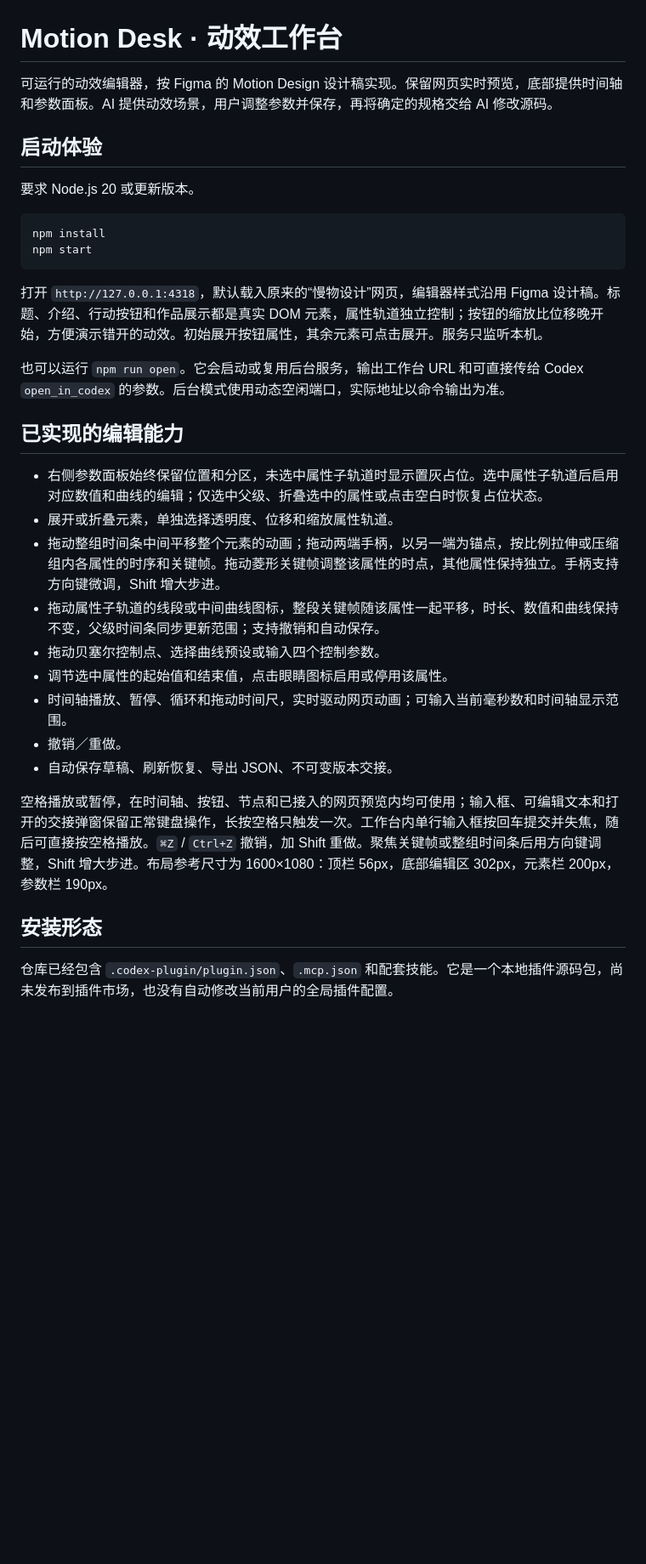
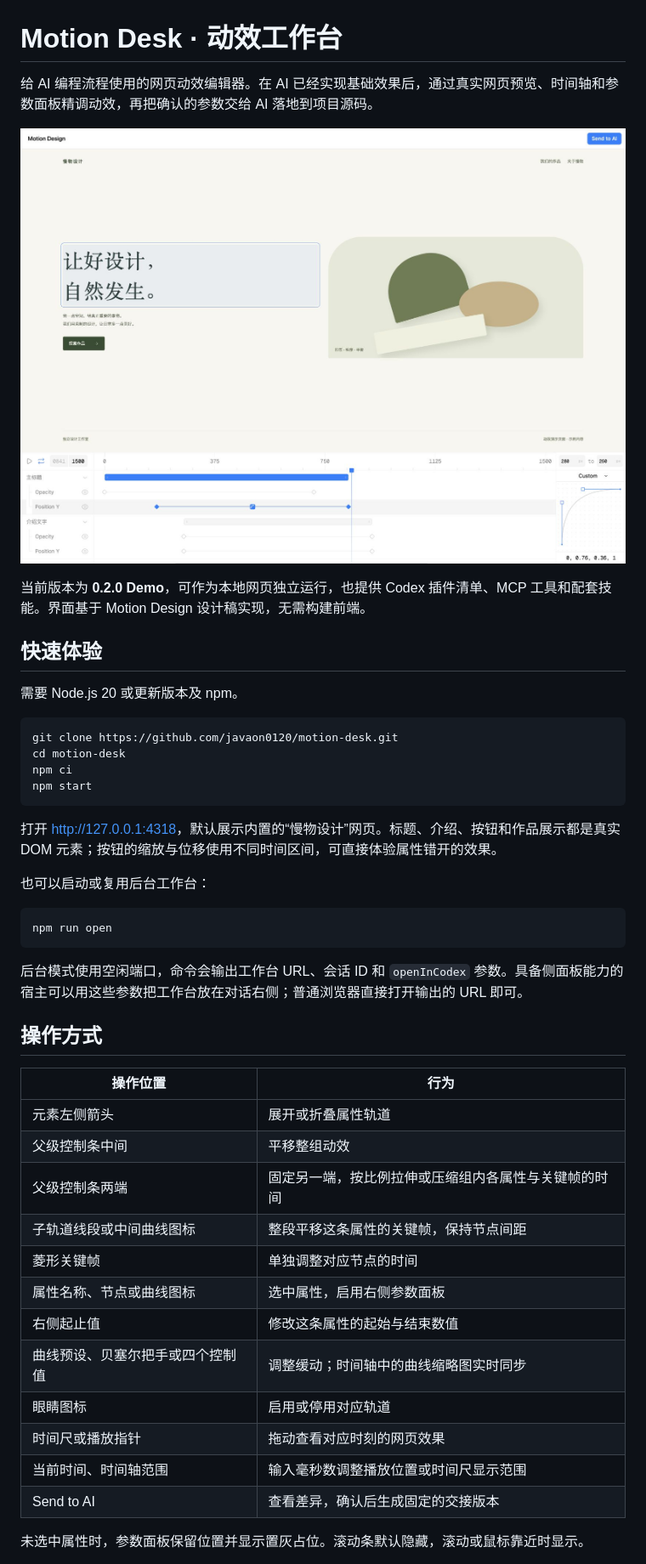
Before and after one commit to javaon0120/motion-desk, a Markdown page: README.md, the part around one of its changes. Shown at 85% size. GitHub-like rendering; pictures changed too: docs/images/motion-desk.png (added); blank space fills up the shorter version.

Commit message:
整理项目 README、接入指南与演示场景

````diff
--- a/README.md
+++ b/README.md
@@ -1,35 +1,48 @@
 # Motion Desk · 动效工作台
 
-可运行的动效编辑器，按 Figma 的 Motion Design 设计稿实现。保留网页实时预览，底部提供时间轴和参数面板。AI 提供动效场景，用户调整参数并保存，再将确定的规格交给 AI 修改源码。
+给 AI 编程流程使用的网页动效编辑器。在 AI 已经实现基础效果后，通过真实网页预览、时间轴和参数面板精调动效，再把确认的参数交给 AI 落地到项目源码。
 
-## 启动体验
+![Motion Desk 实际界面](docs/images/motion-desk.png)
 
-要求 Node.js 20 或更新版本。
+当前版本为 **0.2.0 Demo**，可作为本地网页独立运行，也提供 Codex 插件清单、MCP 工具和配套技能。界面基于 Motion Design 设计稿实现，无需构建前端。
+
+## 快速体验
+
+需要 Node.js 20 或更新版本及 npm。
 
 ```sh
-npm install
+git clone https://github.com/javaon0120/motion-desk.git
+cd motion-desk
+npm ci
 npm start
 ```
 
-打开 `http://127.0.0.1:4318`，默认载入原来的“慢物设计”网页，编辑器样式沿用 Figma 设计稿。标题、介绍、行动按钮和作品展示都是真实 DOM 元素，属性轨道独立控制；按钮的缩放比位移晚开始，方便演示错开的动效。初始展开按钮属性，其余元素可点击展开。服务只监听本机。
+打开 <http://127.0.0.1:4318>，默认展示内置的“慢物设计”网页。标题、介绍、按钮和作品展示都是真实 DOM 元素；按钮的缩放与位移使用不同时间区间，可直接体验属性错开的效果。
 
-也可以运行 `npm run open`。它会启动或复用后台服务，输出工作台 URL 和可直接传给 Codex `open_in_codex` 的参数。后台模式使用动态空闲端口，实际地址以命令输出为准。
+也可以启动或复用后台工作台：
 
-## 已实现的编辑能力
+```sh
+npm run open
+```
 
-- 右侧参数面板始终保留位置和分区，未选中属性子轨道时显示置灰占位。选中属性子轨道后启用对应数值和曲线的编辑；仅选中父级、折叠选中的属性或点击空白时恢复占位状态。
-- 展开或折叠元素，单独选择透明度、位移和缩放属性轨道。
-- 拖动整组时间条中间平移整个元素的动画；拖动两端手柄，以另一端为锚点，按比例拉伸或压缩组内各属性的时序和关键帧。拖动菱形关键帧调整该属性的时点，其他属性保持独立。手柄支持方向键微调，Shift 增大步进。
-- 拖动属性子轨道的线段或中间曲线图标，整段关键帧随该属性一起平移，时长、数值和曲线保持不变，父级时间条同步更新范围；支持撤销和自动保存。
-- 拖动贝塞尔控制点、选择曲线预设或输入四个控制参数。
-- 调节选中属性的起始值和结束值，点击眼睛图标启用或停用该属性。
-- 时间轴播放、暂停、循环和拖动时间尺，实时驱动网页动画；可输入当前毫秒数和时间轴显示范围。
-- 撤销／重做。
-- 自动保存草稿、刷新恢复、导出 JSON、不可变版本交接。
+后台模式使用空闲端口，命令会输出工作台 URL、会话 ID 和 `openInCodex` 参数。具备侧面板能力的宿主可以用这些参数把工作台放在对话右侧；普通浏览器直接打开输出的 URL 即可。
 
-空格播放或暂停，在时间轴、按钮、节点和已接入的网页预览内均可使用；输入框、可编辑文本和打开的交接弹窗保留正常键盘操作，长按空格只触发一次。工作台内单行输入框按回车提交并失焦，随后可直接按空格播放。`⌘Z` / `Ctrl+Z` 撤销，加 Shift 重做。聚焦关键帧或整组时间条后用方向键调整，Shift 增大步进。布局参考尺寸为 1600×1080：顶栏 56px，底部编辑区 302px，元素栏 200px，参数栏 190px。
+## 操作方式
 
-## 安装形态
+| 操作位置 | 行为 |
+| --- | --- |
+| 元素左侧箭头 | 展开或折叠属性轨道 |
+| 父级控制条中间 | 平移整组动效 |
+| 父级控制条两端 | 固定另一端，按比例拉伸或压缩组内各属性与关键帧的时间 |
+| 子轨道线段或中间曲线图标 | 整段平移这条属性的关键帧，保持节点间距 |
+| 菱形关键帧 | 单独调整对应节点的时间 |
+| 属性名称、节点或曲线图标 | 选中属性，启用右侧参数面板 |
+| 右侧起止值 | 修改这条属性的起始与结束数值 |
+| 曲线预设、贝塞尔把手或四个控制值 | 调整缓动；时间轴中的曲线缩略图实时同步 |
+| 眼睛图标 | 启用或停用对应轨道 |
+| 时间尺或播放指针 | 拖动查看对应时刻的网页效果 |
+| 当前时间、时间轴范围 | 输入毫秒数调整播放位置或时间尺显示范围 |
+| Send to AI | 查看差异，确认后生成固定的交接版本 |
 
-仓库已经包含 `.codex-plugin/plugin.json`、`.mcp.json` 和配套技能。它是一个本地插件源码包，尚未发布到插件市场，也没有自动修改当前用户的全局插件配置。
+未选中属性时，参数面板保留位置并显示置灰占位。滚动条默认隐藏，滚动或鼠标靠近时显示。
 
````
Also changed, not shown: other parts of README.md (+87 -79 lines), docs/integration.md (added, +139 -0 lines), 1 other file.
